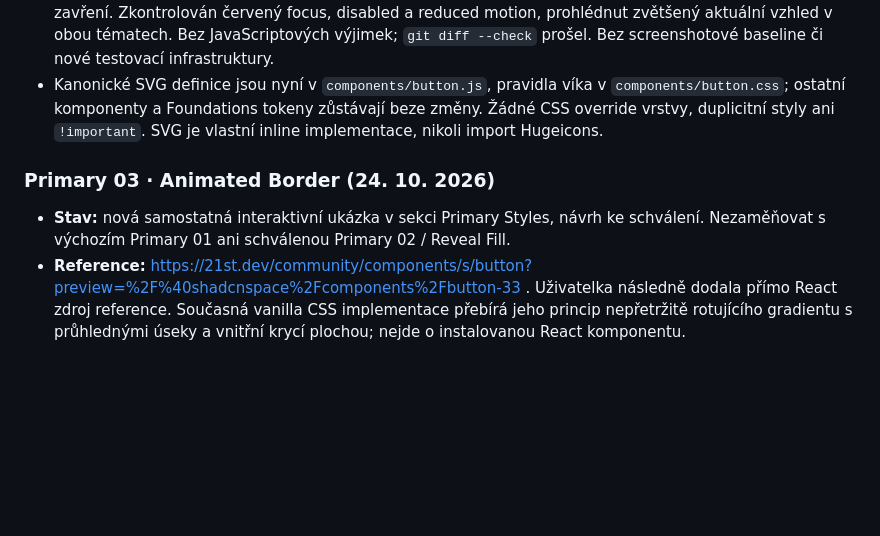
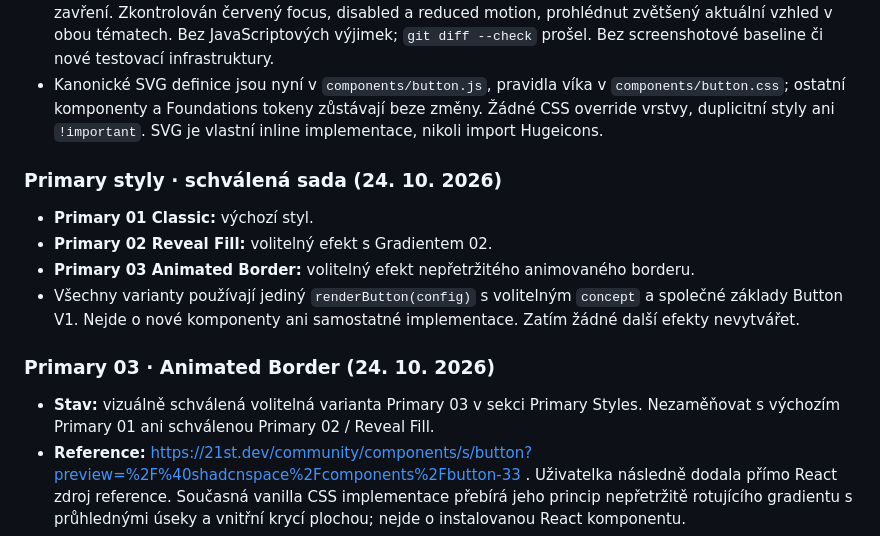
Before and after one commit to irisKaX/Axo-02, a Markdown page: docs/SOURCE-OF-TRUTH.md, the part around the change. GitHub-like rendering; blank space fills up the shorter version.

Commit message:
docs: approve two selectable Primary effects as Button V1 variants

```diff
--- a/docs/SOURCE-OF-TRUTH.md
+++ b/docs/SOURCE-OF-TRUTH.md
@@ -203,9 +203,16 @@ Ověření prvního úklidu (před cílenou opravou výše): dočasné porovnán
 - Cíleně ověřeno v Chromium v dark/light: obě textové ikony jsou statické a čisté; oba kruhy mají 34×34 px v default/hover/focus/pressed i disabled. Vzorkování SVG cest včetně tloušťky tahu v koncových stavech i během otevírání ověřilo, že neopouštějí viewBox ani kruh tlačítka. Skutečný pohyb myši ověřil otevření i zavření. Zkontrolován červený focus, disabled a reduced motion, prohlédnut zvětšený aktuální vzhled v obou tématech. Bez JavaScriptových výjimek; `git diff --check` prošel. Bez screenshotové baseline či nové testovací infrastruktury.
 - Kanonické SVG definice jsou nyní v `components/button.js`, pravidla víka v `components/button.css`; ostatní komponenty a Foundations tokeny zůstávají beze změny. Žádné CSS override vrstvy, duplicitní styly ani `!important`. SVG je vlastní inline implementace, nikoli import Hugeicons.
 
+### Primary styly · schválená sada (24. 10. 2026)
+
+- **Primary 01 Classic:** výchozí styl.
+- **Primary 02 Reveal Fill:** volitelný efekt s Gradientem 02.
+- **Primary 03 Animated Border:** volitelný efekt nepřetržitého animovaného borderu.
+- Všechny varianty používají jediný `renderButton(config)` s volitelným `concept` a společné základy Button V1. Nejde o nové komponenty ani samostatné implementace. Zatím žádné další efekty nevytvářet.
+
 ### Primary 03 · Animated Border (24. 10. 2026)
 
-- **Stav:** nová samostatná interaktivní ukázka v sekci Primary Styles, návrh ke schválení. Nezaměňovat s výchozím Primary 01 ani schválenou Primary 02 / Reveal Fill.
+- **Stav:** vizuálně schválená volitelná varianta Primary 03 v sekci Primary Styles. Nezaměňovat s výchozím Primary 01 ani schválenou Primary 02 / Reveal Fill.
 - **Reference:** https://21st.dev/community/components/s/button?preview=%2F%40shadcnspace%2Fcomponents%2Fbutton-33 . Uživatelka následně dodala přímo React zdroj reference. Současná vanilla CSS implementace přebírá jeho princip nepřetržitě rotujícího gradientu s průhlednými úseky a vnitřní krycí plochou; nejde o instalovanou React komponentu.
 - **Barvy:** `--accent` dark `#8C00FF` + nová `--detail-magenta: #D10062`; nová barva je ve Foundations v dark i light. Zbylá paleta beze změn. Detail Magenta je doplňkový akcent, **nenahrazuje stavovou Error**.
 - **Implementace:** sdílený `renderButton(config)` v `components/button.js` podporuje koncept `animated-border`, CSS vlastní `components/button.css` u dalších Primary konceptů. Hrana využívá rotující pseudo-element `::before` s průhlednými úseky `conic-gradient`, vnitřní plochu `::after`, vlastní text nad oběma vrstvami a periodu 2,5 s **nepřetržitě**, nikoli jen při hoveru. `@property` se již nepoužívá. Barvy zůstávají `--accent` a `--detail-magenta`; bez další knihovny nebo duplicitního rendereru. Respektuje reduced motion.
```
